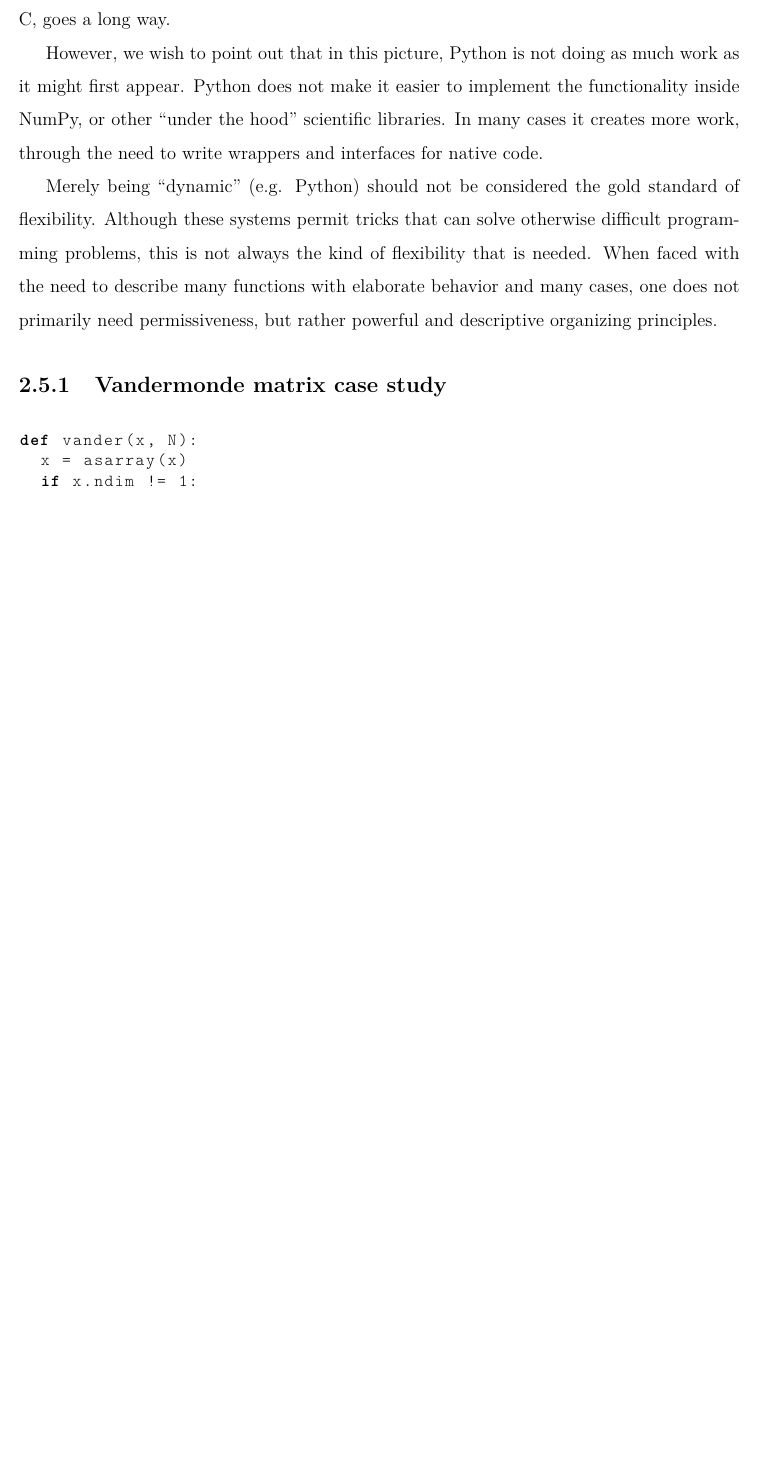
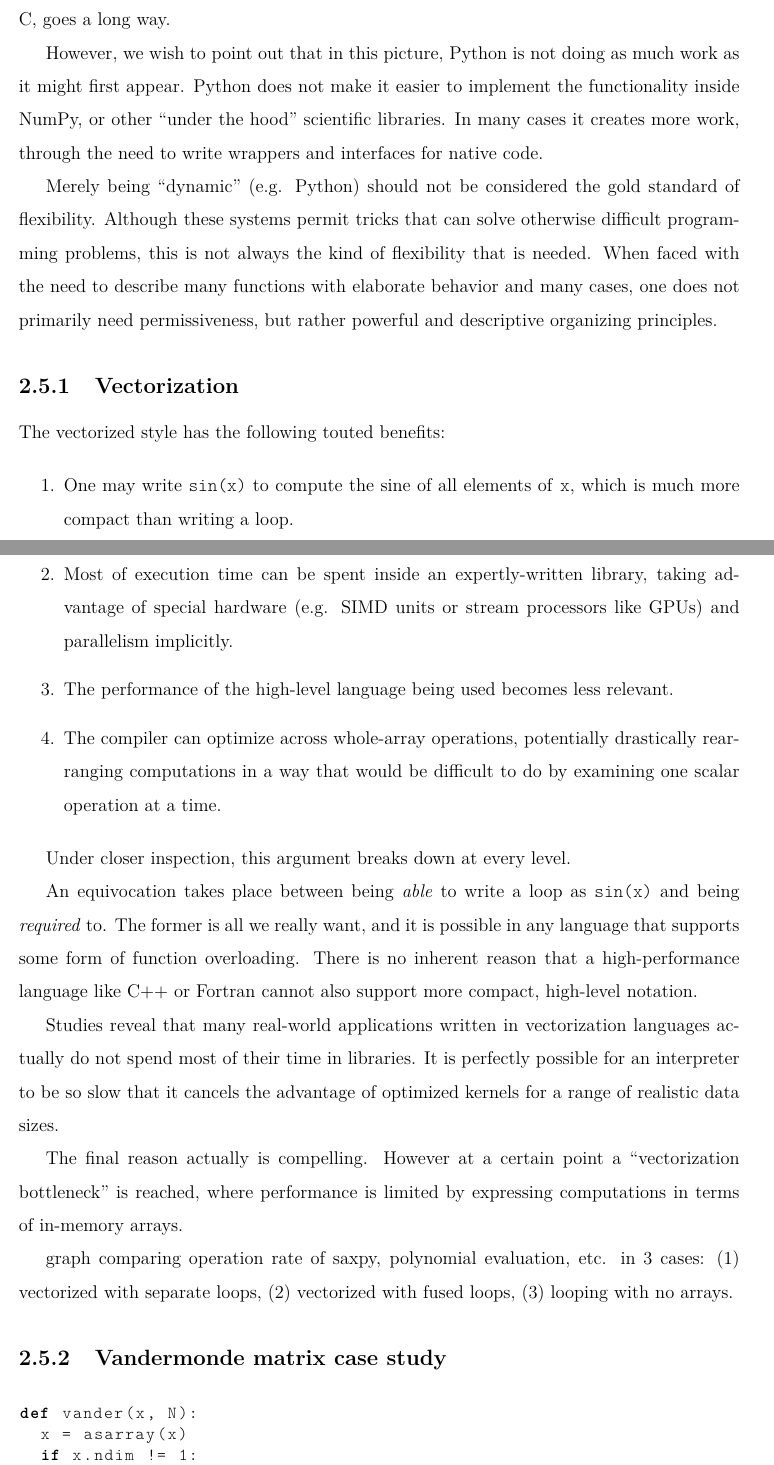
Before and after one commit to JeffBezanson/phdthesis, a LaTeX thesis (main.tex, which reads chap2.tex): part of page 21 of 85 before the commit and two parts of pages 21 and 22 of 86 after it, the two joined at a grey line, cut so that both start at the same text, the shorter picture padded with empty space. Compiled offline with pdfLaTeX.

Commit message:
a couple points on vectorization

```diff
--- a/chap2.tex
+++ b/chap2.tex
@@ -290,6 +290,47 @@ When faced with the need to describe many functions with elaborate
 behavior and many cases, one does not primarily need permissiveness,
 but rather powerful and descriptive organizing principles.
 
+\subsection{Vectorization}
+
+The vectorized style has the following touted benefits:
+
+\begin{enumerate}
+\item One may write \texttt{sin(x)} to compute the sine of
+all elements of \texttt{x}, which is much more compact than writing a loop.
+\item Most of execution time can be spent inside an expertly-written library,
+taking advantage of special hardware (e.g. SIMD units or stream processors
+like GPUs) and parallelism implicitly.
+\item The performance of the high-level language being used becomes less
+relevant.
+\item The compiler can optimize across whole-array operations, potentially
+drastically rearranging computations in a way that would be difficult to do
+by examining one scalar operation at a time.
+\end{enumerate}
+
+Under closer inspection, this argument breaks down at every level.
+
+An equivocation takes place between being \emph{able} to write a loop
+as \texttt{sin(x)} and being \emph{required} to.
+% TODO cite ``life is too short to spend writing DO loops''
+The former is all we really want, and it is possible in any language that
+supports some form of function overloading.
+There is no inherent reason that a high-performance language like C++ or
+Fortran cannot also support more compact, high-level notation.
+
+Studies reveal that many real-world applications written in vectorization
+languages actually do not spend most of their time in libraries. % TODO cite
+It is perfectly possible for an interpreter to be so slow that it cancels
+the advantage of optimized kernels for a range of realistic data sizes.
+
+The final reason actually is compelling. However at a certain point a
+``vectorization bottleneck'' is reached, where performance is limited by
+expressing computations in terms of in-memory arrays.
+
+graph comparing operation rate of saxpy, polynomial evaluation, etc. in 3
+cases: (1) vectorized with separate loops, (2) vectorized with fused loops,
+(3) looping with no arrays.
+
+
 \subsection{Vandermonde matrix case study}
 
 \begin{singlespace}
```
